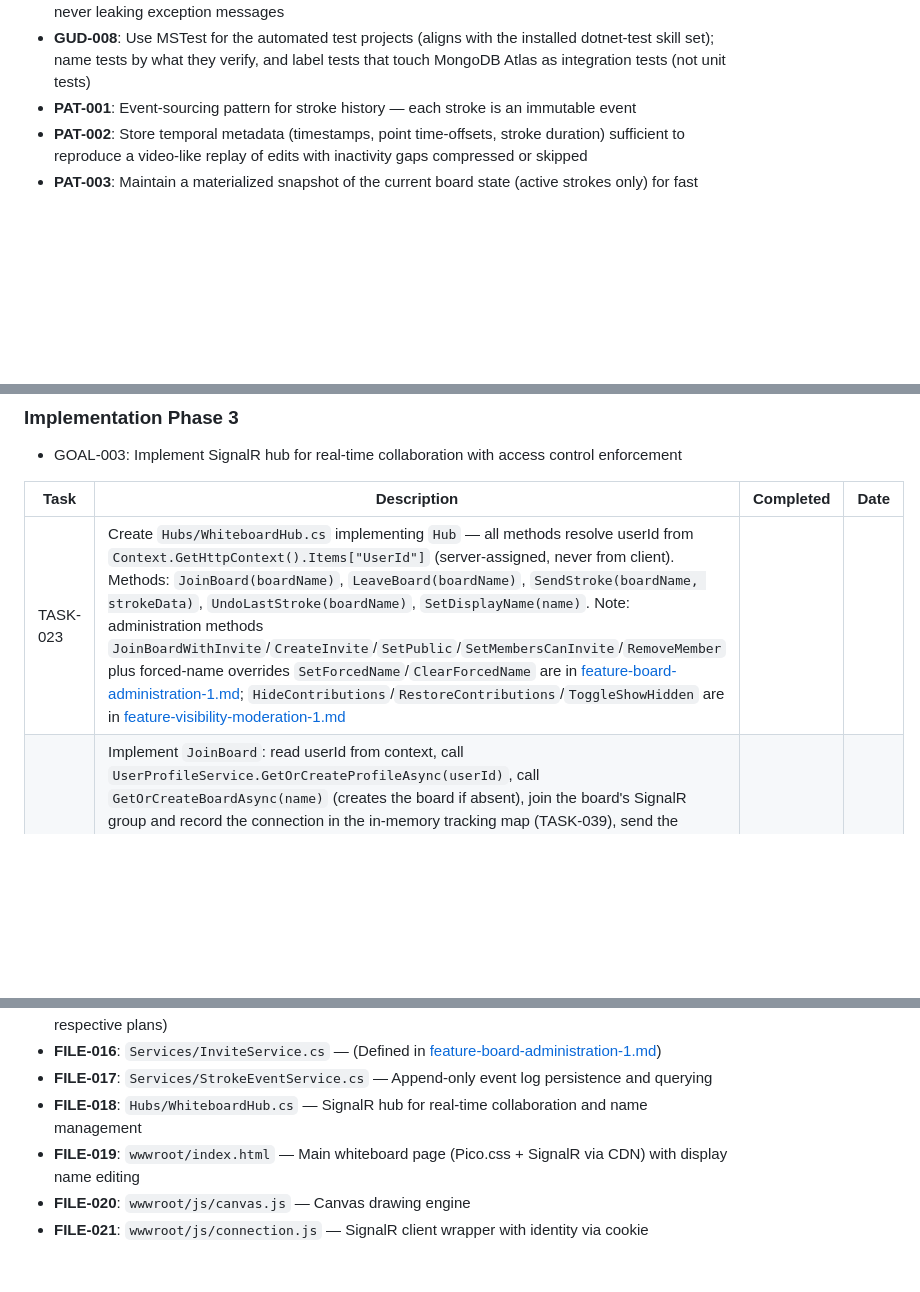
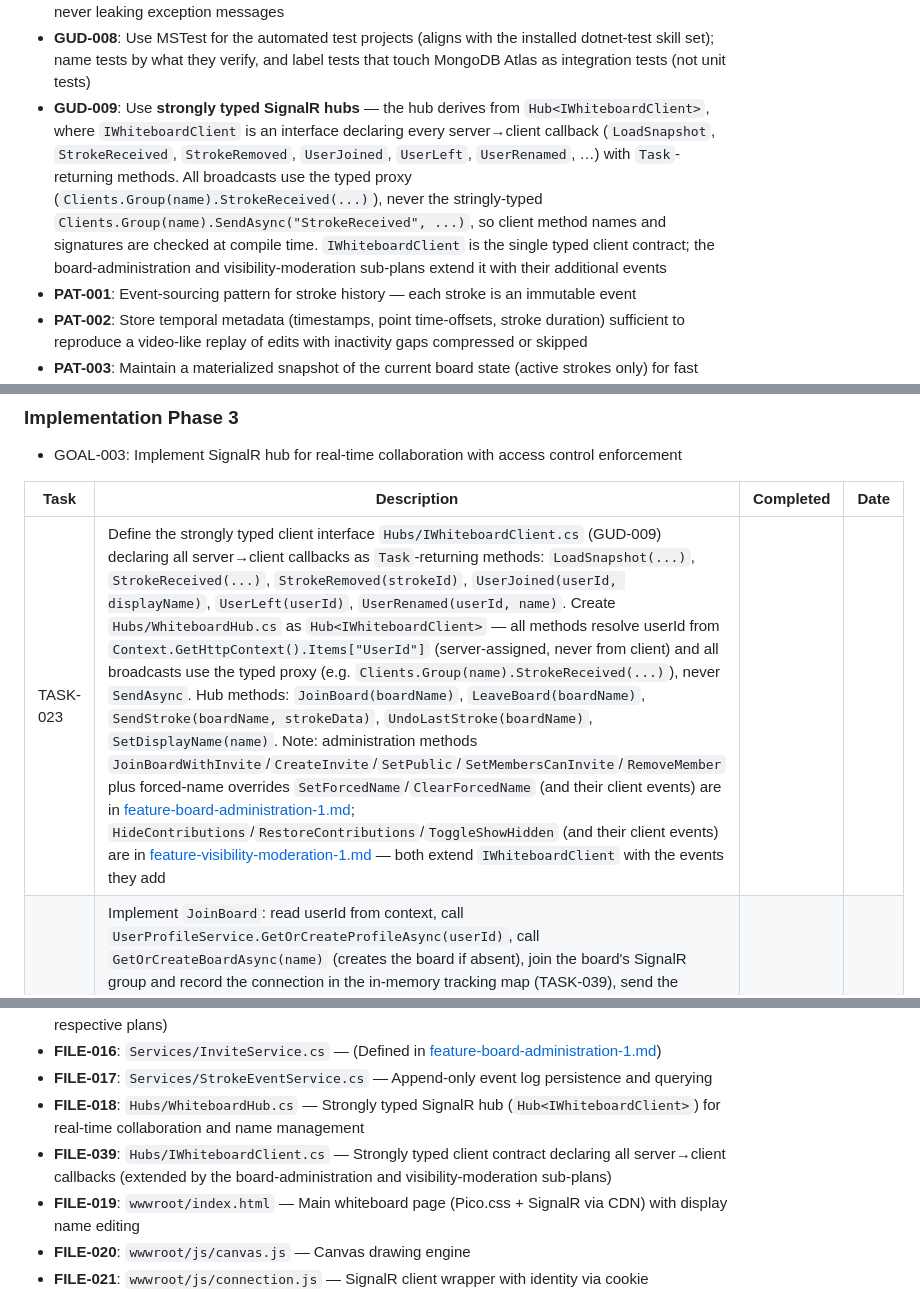
Before and after one commit to basilevs/canvas, a Markdown page: plan/feature-collaborative-whiteboard-1.md, 3 parts joined by grey strips. GitHub-like rendering; blank space fills up the shorter version.

Commit message:
docs(plan): adopt strongly typed SignalR hubs for the MVP
The hub conventions left the server→client call style unspecified, which
invites stringly-typed SendAsync("MethodName", ...) broadcasts whose
method names and argument shapes are only validated at runtime. As the
client event surface grows (and is extended by the administration and
visibility-moderation sub-plans), that becomes an easy source of silent
mismatches between server broadcasts and client handlers.

Document the preference as GUD-009: the hub derives from
Hub<IWhiteboardClient>, with IWhiteboardClient declaring every callback,
so broadcasts go through the typed proxy and are checked at compile time.
Wire it into the hub task (TASK-023 now defines IWhiteboardClient and
makes WhiteboardHub a Hub<IWhiteboardClient>) and record the new
Hubs/IWhiteboardClient.cs file, noting the sub-plans extend the contract.

Co-authored-by: Copilot <223556219+Copilot@users.noreply.github.com>

```diff
--- a/plan/feature-collaborative-whiteboard-1.md
+++ b/plan/feature-collaborative-whiteboard-1.md
@@ -39,6 +39,7 @@ Technology demonstrator of ASP.NET Core and MongoDB implementing a collaborative
 - **GUD-006**: REST endpoints follow standard HTTP semantics — `GET` → `200 OK`/`404 Not Found`, `DELETE` → `204 No Content`/`404 Not Found` — and chain OpenAPI metadata (`.WithName().WithSummary().Produces<T>()`); enum values serialize as strings (`JsonStringEnumConverter`)
 - **GUD-007**: Use a global exception handler (`IExceptionHandler` in `Middleware/`) with `AddProblemDetails()` + `UseExceptionHandler()`; error responses use RFC 7807 Problem Details, never leaking exception messages
 - **GUD-008**: Use MSTest for the automated test projects (aligns with the installed dotnet-test skill set); name tests by what they verify, and label tests that touch MongoDB Atlas as integration tests (not unit tests)
+- **GUD-009**: Use **strongly typed SignalR hubs** — the hub derives from `Hub<IWhiteboardClient>`, where `IWhiteboardClient` is an interface declaring every server→client callback (`LoadSnapshot`, `StrokeReceived`, `StrokeRemoved`, `UserJoined`, `UserLeft`, `UserRenamed`, …) with `Task`-returning methods. All broadcasts use the typed proxy (`Clients.Group(name).StrokeReceived(...)`), never the stringly-typed `Clients.Group(name).SendAsync("StrokeReceived", ...)`, so client method names and signatures are checked at compile time. `IWhiteboardClient` is the single typed client contract; the board-administration and visibility-moderation sub-plans extend it with their additional events
 - **PAT-001**: Event-sourcing pattern for stroke history — each stroke is an immutable event
 - **PAT-002**: Store temporal metadata (timestamps, point time-offsets, stroke duration) sufficient to reproduce a video-like replay of edits with inactivity gaps compressed or skipped
 - **PAT-003**: Maintain a materialized snapshot of the current board state (active strokes only) for fast client loading; full event history is a separate concern used only for replay and undo
@@ -84,7 +85,7 @@ Technology demonstrator of ASP.NET Core and MongoDB implementing a collaborative
 
 | Task | Description | Completed | Date |
 |------|-------------|-----------|------|
-| TASK-023 | Create `Hubs/WhiteboardHub.cs` implementing `Hub` — all methods resolve userId from `Context.GetHttpContext().Items["UserId"]` (server-assigned, never from client). Methods: `JoinBoard(boardName)`, `LeaveBoard(boardName)`, `SendStroke(boardName, strokeData)`, `UndoLastStroke(boardName)`, `SetDisplayName(name)`. Note: administration methods `JoinBoardWithInvite`/`CreateInvite`/`SetPublic`/`SetMembersCanInvite`/`RemoveMember` plus forced-name overrides `SetForcedName`/`ClearForcedName` are in [feature-board-administration-1.md](./feature-board-administration-1.md); `HideContributions`/`RestoreContributions`/`ToggleShowHidden` are in [feature-visibility-moderation-1.md](./feature-visibility-moderation-1.md) | | |
+| TASK-023 | Define the strongly typed client interface `Hubs/IWhiteboardClient.cs` (GUD-009) declaring all server→client callbacks as `Task`-returning methods: `LoadSnapshot(...)`, `StrokeReceived(...)`, `StrokeRemoved(strokeId)`, `UserJoined(userId, displayName)`, `UserLeft(userId)`, `UserRenamed(userId, name)`. Create `Hubs/WhiteboardHub.cs` as `Hub<IWhiteboardClient>` — all methods resolve userId from `Context.GetHttpContext().Items["UserId"]` (server-assigned, never from client) and all broadcasts use the typed proxy (e.g. `Clients.Group(name).StrokeReceived(...)`), never `SendAsync`. Hub methods: `JoinBoard(boardName)`, `LeaveBoard(boardName)`, `SendStroke(boardName, strokeData)`, `UndoLastStroke(boardName)`, `SetDisplayName(name)`. Note: administration methods `JoinBoardWithInvite`/`CreateInvite`/`SetPublic`/`SetMembersCanInvite`/`RemoveMember` plus forced-name overrides `SetForcedName`/`ClearForcedName` (and their client events) are in [feature-board-administration-1.md](./feature-board-administration-1.md); `HideContributions`/`RestoreContributions`/`ToggleShowHidden` (and their client events) are in [feature-visibility-moderation-1.md](./feature-visibility-moderation-1.md) — both extend `IWhiteboardClient` with the events they add | | |
 | TASK-024 | Implement `JoinBoard`: read userId from context, call `UserProfileService.GetOrCreateProfileAsync(userId)`, call `GetOrCreateBoardAsync(name)` (creates the board if absent), join the board's SignalR group and record the connection in the in-memory tracking map (TASK-039), send the snapshot + the list of currently connected users with display names (derived from the connection map, resolved via `UserProfileService.GetDisplayNamesAsync`) to the caller, broadcast `UserJoined(userId, displayName)` to the group. Note: board ownership establishment (first caller becomes owner) and persisted membership are not part of the MVP — they are introduced by [feature-board-administration-1.md](./feature-board-administration-1.md), which also layers private-board access enforcement (reject non-members with `AccessDenied`) onto this flow. In the MVP all boards are public and the "members" shown are simply the live connected users. | | |
 | TASK-026 | Implement `SendStroke`: validate stroke data, add to snapshot, append event, broadcast to group. Note: member-access enforcement (verify the caller is a member, reject non-members with `AccessDenied`) is layered onto this method by [feature-board-administration-1.md](./feature-board-administration-1.md); the MVP has no membership concept, so any connected user may draw. | | |
 | TASK-027 | Implement `UndoLastStroke`: query recent events for last `Add` by caller, remove from snapshot, append `Remove` event, broadcast `StrokeRemoved(strokeId)`. Note: member-access enforcement (verify the caller is a member, reject non-members with `AccessDenied`) is layered onto this method by [feature-board-administration-1.md](./feature-board-administration-1.md); the MVP has no membership concept. | | |
@@ -165,7 +166,8 @@ Technology demonstrator of ASP.NET Core and MongoDB implementing a collaborative
 - **FILE-015**: `Services/BoardService.cs` — Board CRUD and snapshot mutations (ownership, membership, administration, forced-name, and visibility-moderation methods specified in their respective plans)
 - **FILE-016**: `Services/InviteService.cs` — (Defined in [feature-board-administration-1.md](./feature-board-administration-1.md))
 - **FILE-017**: `Services/StrokeEventService.cs` — Append-only event log persistence and querying
-- **FILE-018**: `Hubs/WhiteboardHub.cs` — SignalR hub for real-time collaboration and name management
+- **FILE-018**: `Hubs/WhiteboardHub.cs` — Strongly typed SignalR hub (`Hub<IWhiteboardClient>`) for real-time collaboration and name management
+- **FILE-039**: `Hubs/IWhiteboardClient.cs` — Strongly typed client contract declaring all server→client callbacks (extended by the board-administration and visibility-moderation sub-plans)
 - **FILE-019**: `wwwroot/index.html` — Main whiteboard page (Pico.css + SignalR via CDN) with display name editing
 - **FILE-020**: `wwwroot/js/canvas.js` — Canvas drawing engine
 - **FILE-021**: `wwwroot/js/connection.js` — SignalR client wrapper with identity via cookie
```
